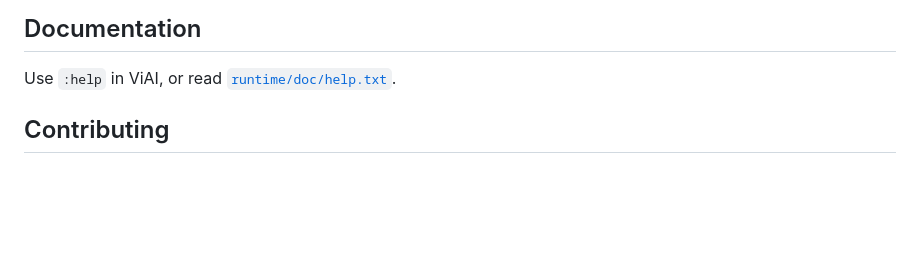
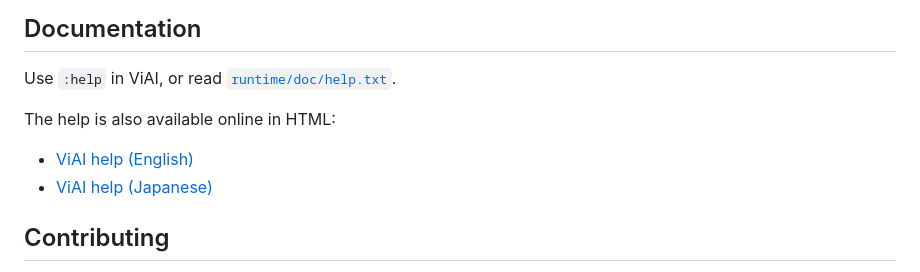
Before and after one commit to h-east/viai, a Markdown page: README.md, the part around the change. Rendered like a GitHub page; blank space fills up the shorter version.

Commit message:
README does not link to the HTML version of the help
Problem:  README does not link to the HTML version of the help.
Solution: Add links to the English and Japanese HTML help to the
          Documentation section.

closes: #225

Assisted-by: Claude
Signed-off-by: Hirohito Higashi <h.east.727@gmail.com>

```diff
--- a/README.md
+++ b/README.md
@@ -86,6 +86,11 @@ make install
 Use `:help` in ViAI, or read
 [`runtime/doc/help.txt`](./runtime/doc/help.txt).
 
+The help is also available online in HTML:
+
+* [ViAI help (English)](https://viai-editor.github.io/viai-doc-en/)
+* [ViAI help (Japanese)](https://viai-editor.github.io/viai-doc-ja/)
+
 ## Contributing
 
 Bug reports and feature requests are welcome.  Please open an issue in this
```
